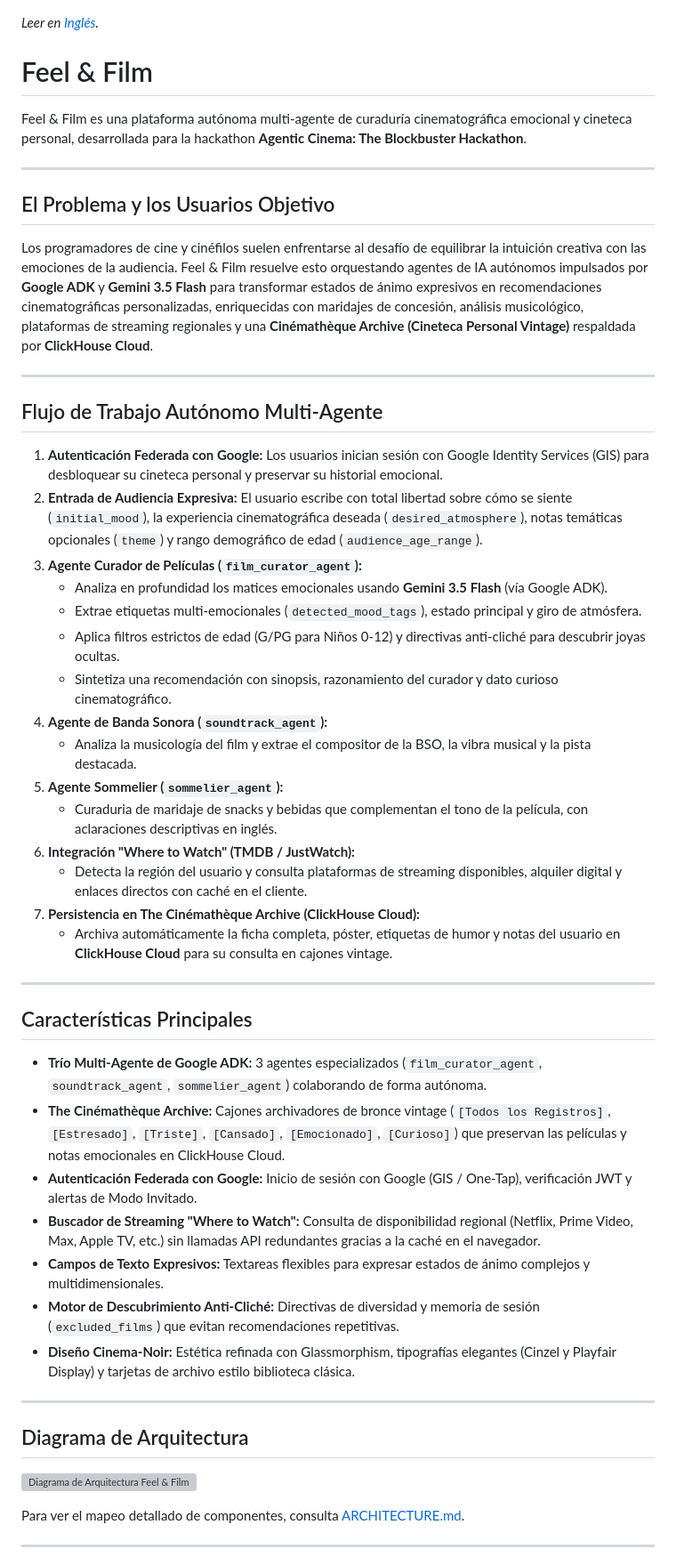
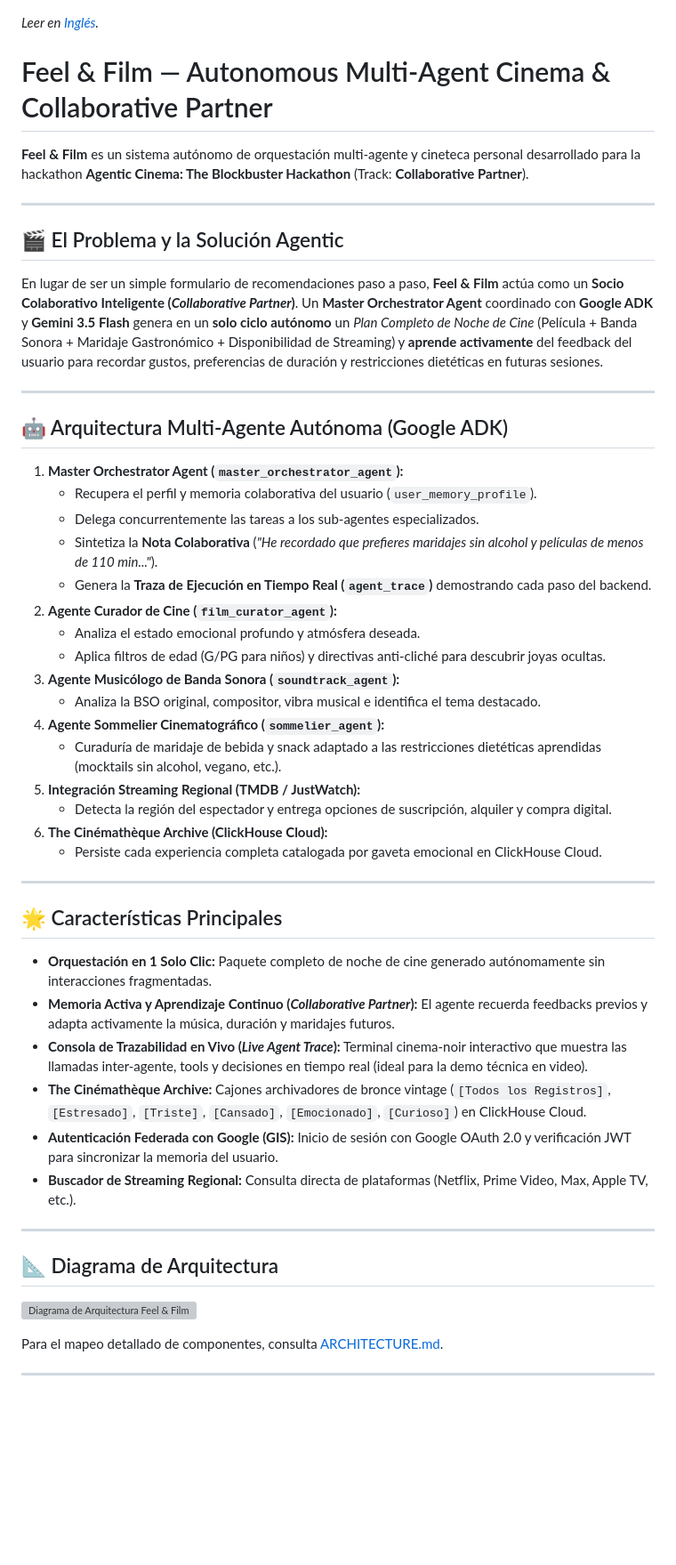
Before and after one commit to Mayorlen-Ortega/feelandfilm, a Markdown page: README-es.md, the part around one of its changes. Shown at 89% size. GitHub-like rendering; blank space fills up the shorter version; grey boxes are pictures that could not be loaded.

```diff
--- a/README-es.md
+++ b/README-es.md
@@ -1,50 +1,53 @@
 *Leer en [Inglés](README.md).*
 
-# Feel & Film
-Feel & Film es una plataforma autónoma multi-agente de curaduría cinematográfica emocional y cineteca personal, desarrollada para la hackathon **Agentic Cinema: The Blockbuster Hackathon**.
+# Feel & Film — Autonomous Multi-Agent Cinema & Collaborative Partner
+
+**Feel & Film** es un sistema autónomo de orquestación multi-agente y cineteca personal desarrollado para la hackathon **Agentic Cinema: The Blockbuster Hackathon** (Track: **Collaborative Partner**).
 
 ---
 
-## El Problema y los Usuarios Objetivo
-Los programadores de cine y cinéfilos suelen enfrentarse al desafío de equilibrar la intuición creativa con las emociones de la audiencia. Feel & Film resuelve esto orquestando agentes de IA autónomos impulsados por **Google ADK** y **Gemini 3.5 Flash** para transformar estados de ánimo expresivos en recomendaciones cinematográficas personalizadas, enriquecidas con maridajes de concesión, análisis musicológico, plataformas de streaming regionales y una **Cinémathèque Archive (Cineteca Personal Vintage)** respaldada por **ClickHouse Cloud**.
+## 🎬 El Problema y la Solución Agentic
+En lugar de ser un simple formulario de recomendaciones paso a paso, **Feel & Film** actúa como un **Socio Colaborativo Inteligente (*Collaborative Partner*)**. Un **Master Orchestrator Agent** coordinado con **Google ADK** y **Gemini 3.5 Flash** genera en un **solo ciclo autónomo** un *Plan Completo de Noche de Cine* (Película + Banda Sonora + Maridaje Gastronómico + Disponibilidad de Streaming) y **aprende activamente** del feedback del usuario para recordar gustos, preferencias de duración y restricciones dietéticas en futuras sesiones.
 
 ---
 
-## Flujo de Trabajo Autónomo Multi-Agente
-1. **Autenticación Federada con Google:** Los usuarios inician sesión con Google Identity Services (GIS) para desbloquear su cineteca personal y preservar su historial emocional.
-2. **Entrada de Audiencia Expresiva:** El usuario escribe con total libertad sobre cómo se siente (`initial_mood`), la experiencia cinematográfica deseada (`desired_atmosphere`), notas temáticas opcionales (`theme`) y rango demográfico de edad (`audience_age_range`).
-3. **Agente Curador de Películas (`film_curator_agent`):**
-   - Analiza en profundidad los matices emocionales usando **Gemini 3.5 Flash** (vía Google ADK).
-   - Extrae etiquetas multi-emocionales (`detected_mood_tags`), estado principal y giro de atmósfera.
-   - Aplica filtros estrictos de edad (G/PG para Niños 0-12) y directivas anti-cliché para descubrir joyas ocultas.
-   - Sintetiza una recomendación con sinopsis, razonamiento del curador y dato curioso cinematográfico.
-4. **Agente de Banda Sonora (`soundtrack_agent`):**
-   - Analiza la musicología del film y extrae el compositor de la BSO, la vibra musical y la pista destacada.
-5. **Agente Sommelier (`sommelier_agent`):**
-   - Curaduria de maridaje de snacks y bebidas que complementan el tono de la película, con aclaraciones descriptivas en inglés.
-6. **Integración "Where to Watch" (TMDB / JustWatch):**
-   - Detecta la región del usuario y consulta plataformas de streaming disponibles, alquiler digital y enlaces directos con caché en el cliente.
-7. **Persistencia en The Cinémathèque Archive (ClickHouse Cloud):**
-   - Archiva automáticamente la ficha completa, póster, etiquetas de humor y notas del usuario en **ClickHouse Cloud** para su consulta en cajones vintage.
+## 🤖 Arquitectura Multi-Agente Autónoma (Google ADK)
+
+1. **Master Orchestrator Agent (`master_orchestrator_agent`):**
+   - Recupera el perfil y memoria colaborativa del usuario (`user_memory_profile`).
+   - Delega concurrentemente las tareas a los sub-agentes especializados.
+   - Sintetiza la **Nota Colaborativa** (*"He recordado que prefieres maridajes sin alcohol y películas de menos de 110 min..."*).
+   - Genera la **Traza de Ejecución en Tiempo Real (`agent_trace`)** demostrando cada paso del backend.
+2. **Agente Curador de Cine (`film_curator_agent`):**
+   - Analiza el estado emocional profundo y atmósfera deseada.
+   - Aplica filtros de edad (G/PG para niños) y directivas anti-cliché para descubrir joyas ocultas.
+3. **Agente Musicólogo de Banda Sonora (`soundtrack_agent`):**
+   - Analiza la BSO original, compositor, vibra musical e identifica el tema destacado.
+4. **Agente Sommelier Cinematográfico (`sommelier_agent`):**
+   - Curaduría de maridaje de bebida y snack adaptado a las restricciones dietéticas aprendidas (mocktails sin alcohol, vegano, etc.).
+5. **Integración Streaming Regional (TMDB / JustWatch):**
+   - Detecta la región del espectador y entrega opciones de suscripción, alquiler y compra digital.
+6. **The Cinémathèque Archive (ClickHouse Cloud):**
+   - Persiste cada experiencia completa catalogada por gaveta emocional en ClickHouse Cloud.
 
 ---
 
-## Características Principales
-* **Trío Multi-Agente de Google ADK:** 3 agentes especializados (`film_curator_agent`, `soundtrack_agent`, `sommelier_agent`) colaborando de forma autónoma.
-* **The Cinémathèque Archive:** Cajones archivadores de bronce vintage (`[Todos los Registros]`, `[Estresado]`, `[Triste]`, `[Cansado]`, `[Emocionado]`, `[Curioso]`) que preservan las películas y notas emocionales en ClickHouse Cloud.
-* **Autenticación Federada con Google:** Inicio de sesión con Google (GIS / One-Tap), verificación JWT y alertas de Modo Invitado.
-* **Buscador de Streaming "Where to Watch":** Consulta de disponibilidad regional (Netflix, Prime Video, Max, Apple TV, etc.) sin llamadas API redundantes gracias a la caché en el navegador.
-* **Campos de Texto Expresivos:** Textareas flexibles para expresar estados de ánimo complejos y multidimensionales.
-* **Motor de Descubrimiento Anti-Cliché:** Directivas de diversidad y memoria de sesión (`excluded_films`) que evitan recomendaciones repetitivas.
-* **Diseño Cinema-Noir:** Estética refinada con Glassmorphism, tipografías elegantes (Cinzel y Playfair Display) y tarjetas de archivo estilo biblioteca clásica.
+## 🌟 Características Principales
+
+* **Orquestación en 1 Solo Clic:** Paquete completo de noche de cine generado autónomamente sin interacciones fragmentadas.
+* **Memoria Activa y Aprendizaje Continuo (*Collaborative Partner*):** El agente recuerda feedbacks previos y adapta activamente la música, duración y maridajes futuros.
+* **Consola de Trazabilidad en Vivo (*Live Agent Trace*):** Terminal cinema-noir interactivo que muestra las llamadas inter-agente, tools y decisiones en tiempo real (ideal para la demo técnica en video).
+* **The Cinémathèque Archive:** Cajones archivadores de bronce vintage (`[Todos los Registros]`, `[Estresado]`, `[Triste]`, `[Cansado]`, `[Emocionado]`, `[Curioso]`) en ClickHouse Cloud.
+* **Autenticación Federada con Google (GIS):** Inicio de sesión con Google OAuth 2.0 y verificación JWT para sincronizar la memoria del usuario.
+* **Buscador de Streaming Regional:** Consulta directa de plataformas (Netflix, Prime Video, Max, Apple TV, etc.).
 
 ---
 
-## Diagrama de Arquitectura
+## 📐 Diagrama de Arquitectura
 
 ![Diagrama de Arquitectura Feel & Film](app/static/architecture_diagram.svg)
 
-Para ver el mapeo detallado de componentes, consulta [ARCHITECTURE.md](ARCHITECTURE.md).
+Para el mapeo detallado de componentes, consulta [ARCHITECTURE.md](ARCHITECTURE.md).
 
 ---
 
```
Also changed, not shown: other parts of README-es.md (+42 -36 lines), ARCHITECTURE.md (+77 -62 lines), README.md (+78 -69 lines).
